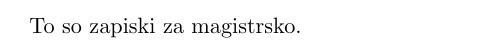
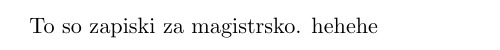
Before and after one commit to sararolih/zapiski-magistrska, a LaTeX document (zapiski.tex): part of the page, cut so that both start at the same text. Compiled offline with pdfLaTeX.

Commit message:
Test gitignora

```diff
--- a/zapiski.tex
+++ b/zapiski.tex
@@ -24,7 +24,7 @@
 \newenvironment{definicija}{\newline\it}{}
 
 \begin{document}
-To so zapiski za magistrsko.
+To so zapiski za magistrsko. hehehe
 
 
 \end{document}
```
Also changed, not shown: 1 other file.
